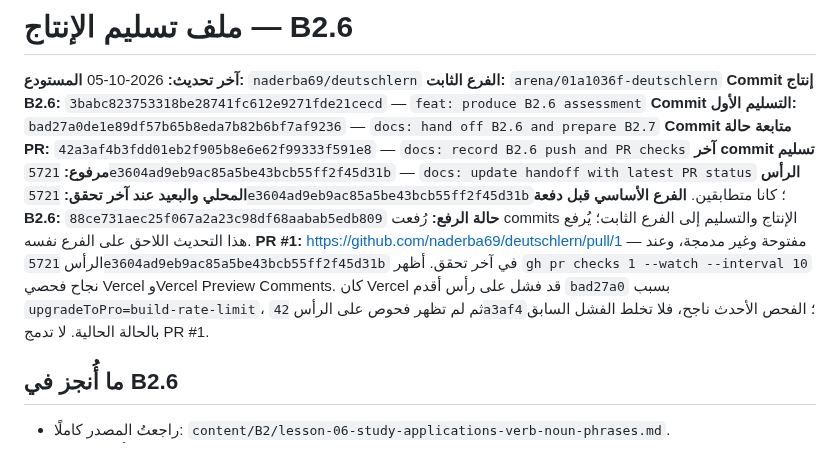
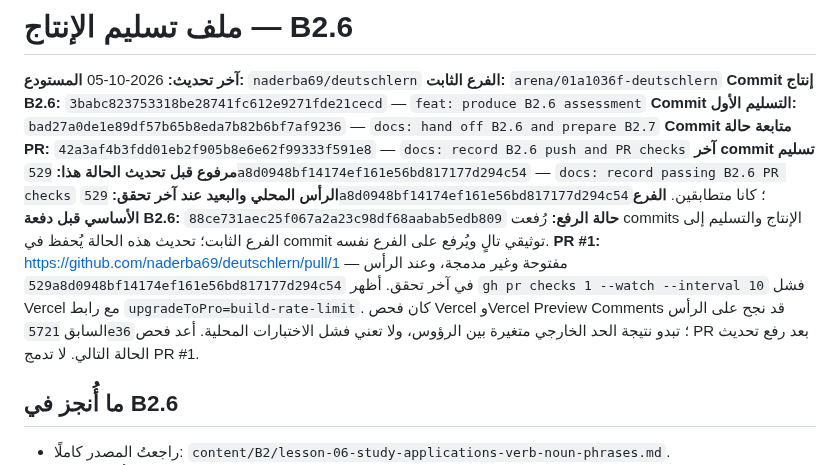
Before and after one commit to naderba69/deutschlern, a Markdown page: data/production-handoff.md, the part around the change. Rendered like a GitHub page.

Commit message:
docs: record latest B2.6 check state
Co-authored-by: arena-agent <297053741+arena-agent@users.noreply.github.com>

```diff
--- a/data/production-handoff.md
+++ b/data/production-handoff.md
@@ -6,11 +6,11 @@
 **Commit إنتاج B2.6:** `3babc823753318be28741fc612e9271fde21cecd` — `feat: produce B2.6 assessment`
 **Commit التسليم الأول:** `bad27a0de1e89df57b65b8eda7b82b6bf7af9236` — `docs: hand off B2.6 and prepare B2.7`
 **Commit متابعة حالة PR:** `42a3af4b3fdd01eb2f905b8e6e62f99333f591e8` — `docs: record B2.6 push and PR checks`
-**آخر commit تسليم مرفوع:** `5721e3604ad9eb9ac85a5be43bcb55ff2f45d31b` — `docs: update handoff with latest PR status`
-**الرأس المحلي والبعيد عند آخر تحقق:** `5721e3604ad9eb9ac85a5be43bcb55ff2f45d31b`؛ كانا متطابقين.
+**آخر commit تسليم مرفوع قبل تحديث الحالة هذا:** `529a8d0948bf14174ef161e56bd817177d294c54` — `docs: record passing B2.6 PR checks`
+**الرأس المحلي والبعيد عند آخر تحقق:** `529a8d0948bf14174ef161e56bd817177d294c54`؛ كانا متطابقين.
 **الفرع الأساسي قبل دفعة B2.6:** `88ce731aec25f067a2a23c98df68aabab5edb809`
-**حالة الرفع:** رُفعت commits الإنتاج والتسليم إلى الفرع الثابت؛ يُرفع هذا التحديث اللاحق على الفرع نفسه.
-**PR #1:** https://github.com/naderba69/deutschlern/pull/1 — مفتوحة وغير مدمجة، وعند الرأس `5721e3604ad9eb9ac85a5be43bcb55ff2f45d31b` في آخر تحقق. أظهر `gh pr checks 1 --watch --interval 10` نجاح فحصي Vercel وVercel Preview Comments. كان Vercel قد فشل على رأس أقدم `bad27a0` بسبب `upgradeToPro=build-rate-limit`، ثم لم تظهر فحوص على الرأس `42a3af4`؛ الفحص الأحدث ناجح، فلا تخلط الفشل السابق بالحالة الحالية. لا تدمج PR #1.
+**حالة الرفع:** رُفعت commits الإنتاج والتسليم إلى الفرع الثابت؛ تحديث هذه الحالة يُحفظ في commit توثيقي تالٍ ويُرفع على الفرع نفسه.
+**PR #1:** https://github.com/naderba69/deutschlern/pull/1 — مفتوحة وغير مدمجة، وعند الرأس `529a8d0948bf14174ef161e56bd817177d294c54` في آخر تحقق. أظهر `gh pr checks 1 --watch --interval 10` فشل Vercel مع رابط `upgradeToPro=build-rate-limit`. كان فحص Vercel وVercel Preview Comments قد نجح على الرأس السابق `5721e36`؛ تبدو نتيجة الحد الخارجي متغيرة بين الرؤوس، ولا تعني فشل الاختبارات المحلية. أعد فحص PR بعد رفع تحديث الحالة التالي. لا تدمج PR #1.
 
 ## ما أُنجز في B2.6
 
```
Also changed, not shown: PROFESSIONAL_CONTINUATION_PROMPT_AR.md (+2 -2 lines).
